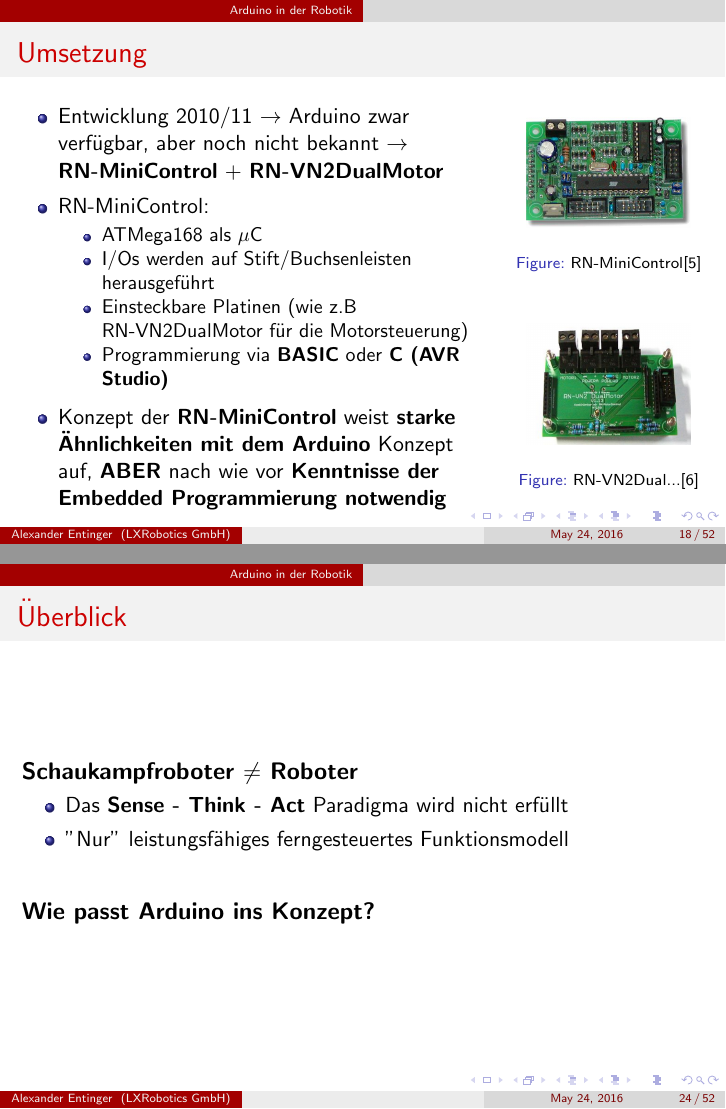
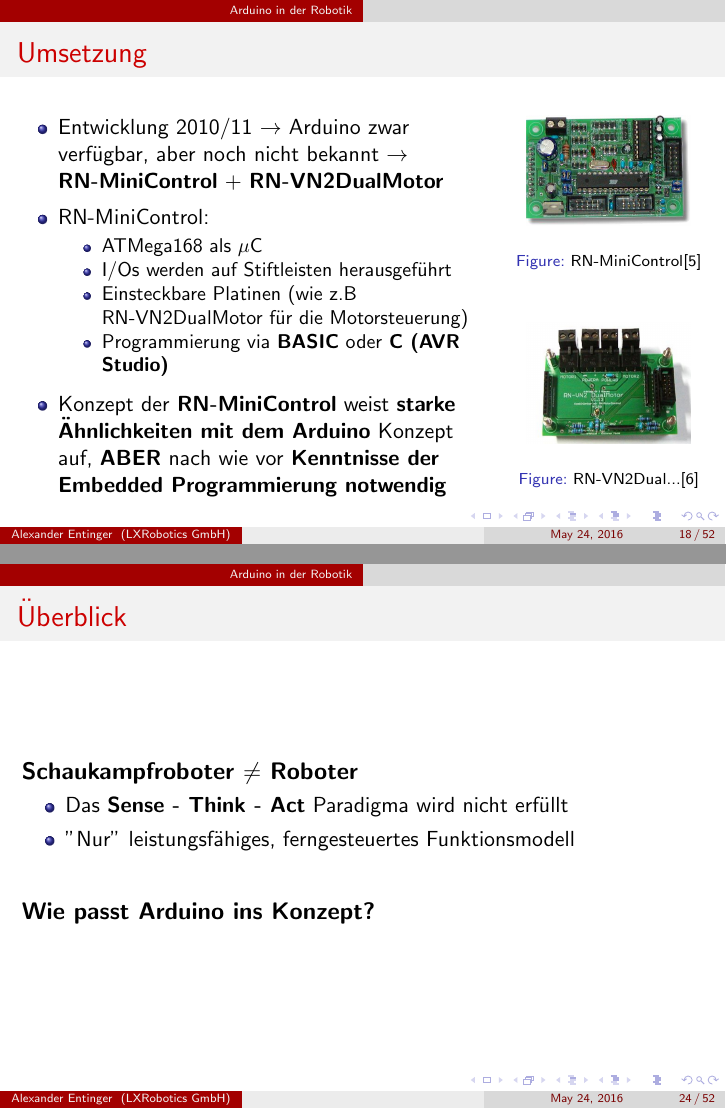
Before and after one commit to aentinger/TNGBigTechDay2016, LaTeX slides (arduino-in-der-robotik.tex): pages 18 and 24 of 52, joined at a grey line. Compiled offline with pdfLaTeX.

Commit message:
Small fixes

```diff
--- a/arduino-in-der-robotik.tex
+++ b/arduino-in-der-robotik.tex
@@ -447,7 +447,7 @@ static E_DIRECTION get_direction();
 	\item RN-MiniControl:
 	\begin{itemize}
 		\item ATMega168 als $\mu$C
-		\item I/Os werden auf Stift/Buchsenleisten herausgef\"uhrt
+		\item I/Os werden auf Stiftleisten herausgef\"uhrt
 		\item Einsteckbare Platinen (wie z.B RN-VN2DualMotor f\"ur die Motorsteuerung)
 		\item Programmierung via \textbf{BASIC} oder \textbf{C (AVR Studio)}
 	\end{itemize}
@@ -563,7 +563,7 @@ static E_DIRECTION get_direction();
 \begin{large}\textbf{Schaukampfroboter $\neq$ Roboter}\end{large}
 \begin{itemize}
 	\item Das \textbf{Sense - Think - Act} Paradigma wird nicht erf\"ullt
-	\item "Nur" leistungsf\"ahiges ferngesteuertes Funktionsmodell
+	\item "Nur" leistungsf\"ahiges, ferngesteuertes Funktionsmodell
 \end{itemize}
 \vspace{20px}
 \begin{large}\textbf{Wie passt Arduino ins Konzept?}\end{large}
```
